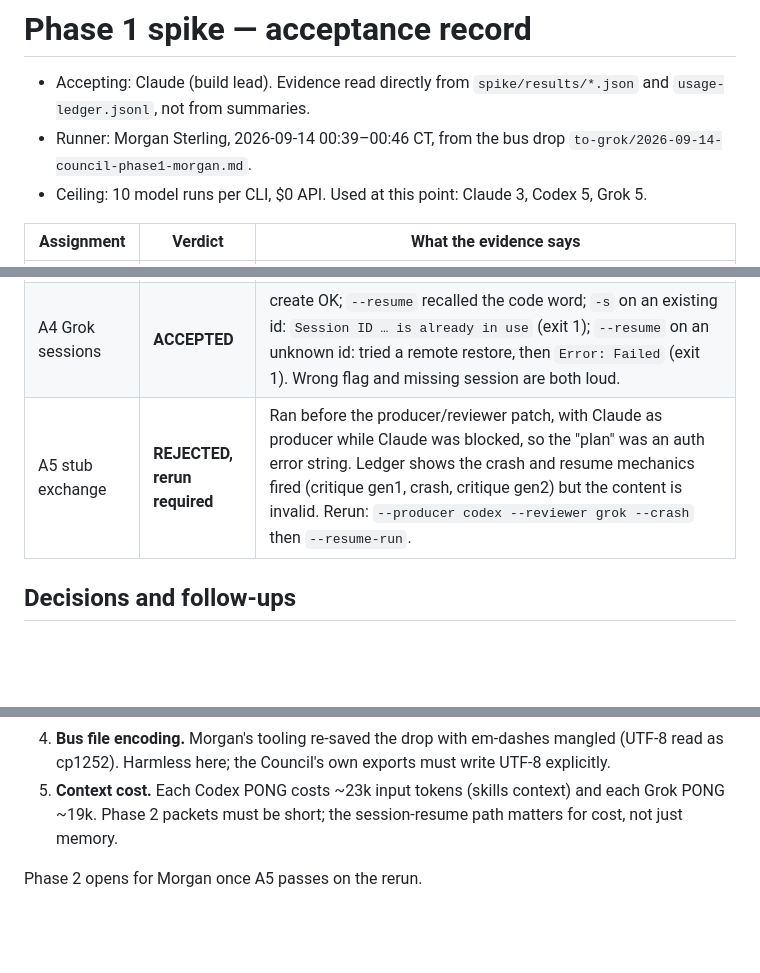
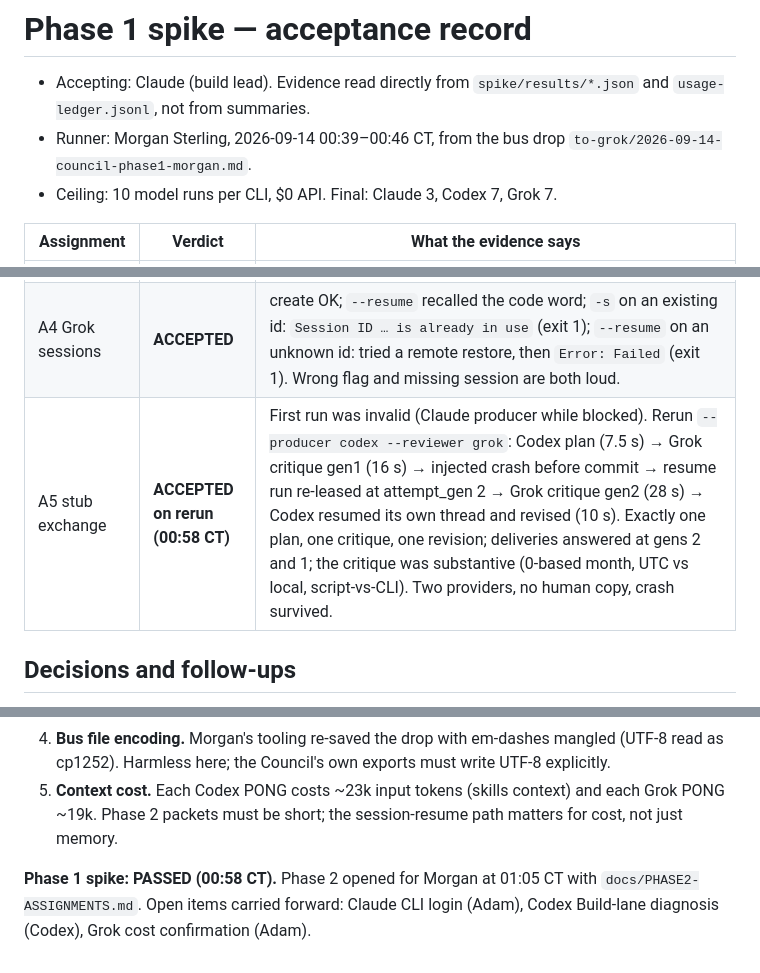
Before and after one commit to Adamdesgns/obsidian-council, a Markdown page: docs/evidence/phase1-acceptance.md, 3 parts joined by grey strips. Rendered like a GitHub page; blank space fills up the shorter version.

Commit message:
Phase 1 accepted; Phase 2 opened
A5 rerun passed with Codex producer and Grok reviewer (crash + resume, one of each message). Final spike usage: Claude 3, Codex 7, Grok 7. Phase 2 assignments marked OPEN.

Co-Authored-By: Claude Fable 5.1 <noreply@anthropic.com>

```diff
--- a/docs/evidence/phase1-acceptance.md
+++ b/docs/evidence/phase1-acceptance.md
@@ -2,7 +2,7 @@
 
 - Accepting: Claude (build lead). Evidence read directly from `spike/results/*.json` and `usage-ledger.jsonl`, not from summaries.
 - Runner: Morgan Sterling, 2026-09-14 00:39–00:46 CT, from the bus drop `to-grok/2026-09-14-council-phase1-morgan.md`.
-- Ceiling: 10 model runs per CLI, $0 API. Used at this point: Claude 3, Codex 5, Grok 5.
+- Ceiling: 10 model runs per CLI, $0 API. Final: Claude 3, Codex 7, Grok 7.
 
 | Assignment | Verdict | What the evidence says |
 |---|---|---|
@@ -10,7 +10,7 @@
 | A2 auth probe | **ACCEPTED with one blocker** | Codex: PONG in 7.1 s, 23,316 input tokens (11,776 cached), reports `thread_id` and `usage`. Grok: PONG in 6.8 s, 18,758 input tokens, reports `sessionId`, `usage` and **`total_cost_usd: 0.0128`**. Claude: exit 1 in 2 s, `Failed to authenticate: OAuth session expired and could not be refreshed`. Blocker is Adam's to clear (`claude auth` login in a terminal). |
 | A3 sandbox | **ACCEPTED as a finding, not as a pass** | Under `codex exec -s workspace-write --ignore-user-config`, Codex reported a *read-only* filesystem policy and every command was `rejected: blocked by policy` at CreateProcess, including `Get-Content`, `curl.exe`, the process launch, and the intended write of `inside-ok.txt`. Checks 1 and 4 pass by that blanket rejection; check 5 fails; STOP test inconclusive because the sleeper was never allowed to start. Conclusion: containment held, but Codex cannot do Build work in this configuration. Either the Windows sandbox is not set up or `--ignore-user-config` drops the sandbox mode. Sent to Codex as a hard-debugging question. |
 | A4 Grok sessions | **ACCEPTED** | create OK; `--resume` recalled the code word; `-s` on an existing id: `Session ID … is already in use` (exit 1); `--resume` on an unknown id: tried a remote restore, then `Error: Failed` (exit 1). Wrong flag and missing session are both loud. |
-| A5 stub exchange | **REJECTED, rerun required** | Ran before the producer/reviewer patch, with Claude as producer while Claude was blocked, so the "plan" was an auth error string. Ledger shows the crash and resume mechanics fired (critique gen1, crash, critique gen2) but the content is invalid. Rerun: `--producer codex --reviewer grok --crash` then `--resume-run`. |
+| A5 stub exchange | **ACCEPTED on rerun (00:58 CT)** | First run was invalid (Claude producer while blocked). Rerun `--producer codex --reviewer grok`: Codex plan (7.5 s) → Grok critique gen1 (16 s) → injected crash before commit → resume run re-leased at attempt_gen 2 → Grok critique gen2 (28 s) → Codex resumed its own thread and revised (10 s). Exactly one plan, one critique, one revision; deliveries answered at gens 2 and 1; the critique was substantive (0-based month, UTC vs local, script-vs-CLI). Two providers, no human copy, crash survived. |
 
 ## Decisions and follow-ups
 
@@ -20,4 +20,4 @@
 4. **Bus file encoding.** Morgan's tooling re-saved the drop with em-dashes mangled (UTF-8 read as cp1252). Harmless here; the Council's own exports must write UTF-8 explicitly.
 5. **Context cost.** Each Codex PONG costs ~23k input tokens (skills context) and each Grok PONG ~19k. Phase 2 packets must be short; the session-resume path matters for cost, not just memory.
 
-Phase 2 opens for Morgan once A5 passes on the rerun.
+**Phase 1 spike: PASSED (00:58 CT).** Phase 2 opened for Morgan at 01:05 CT with `docs/PHASE2-ASSIGNMENTS.md`. Open items carried forward: Claude CLI login (Adam), Codex Build-lane diagnosis (Codex), Grok cost confirmation (Adam).
```
Also changed, not shown: docs/PHASE2-ASSIGNMENTS.md (+1 -1 lines).
